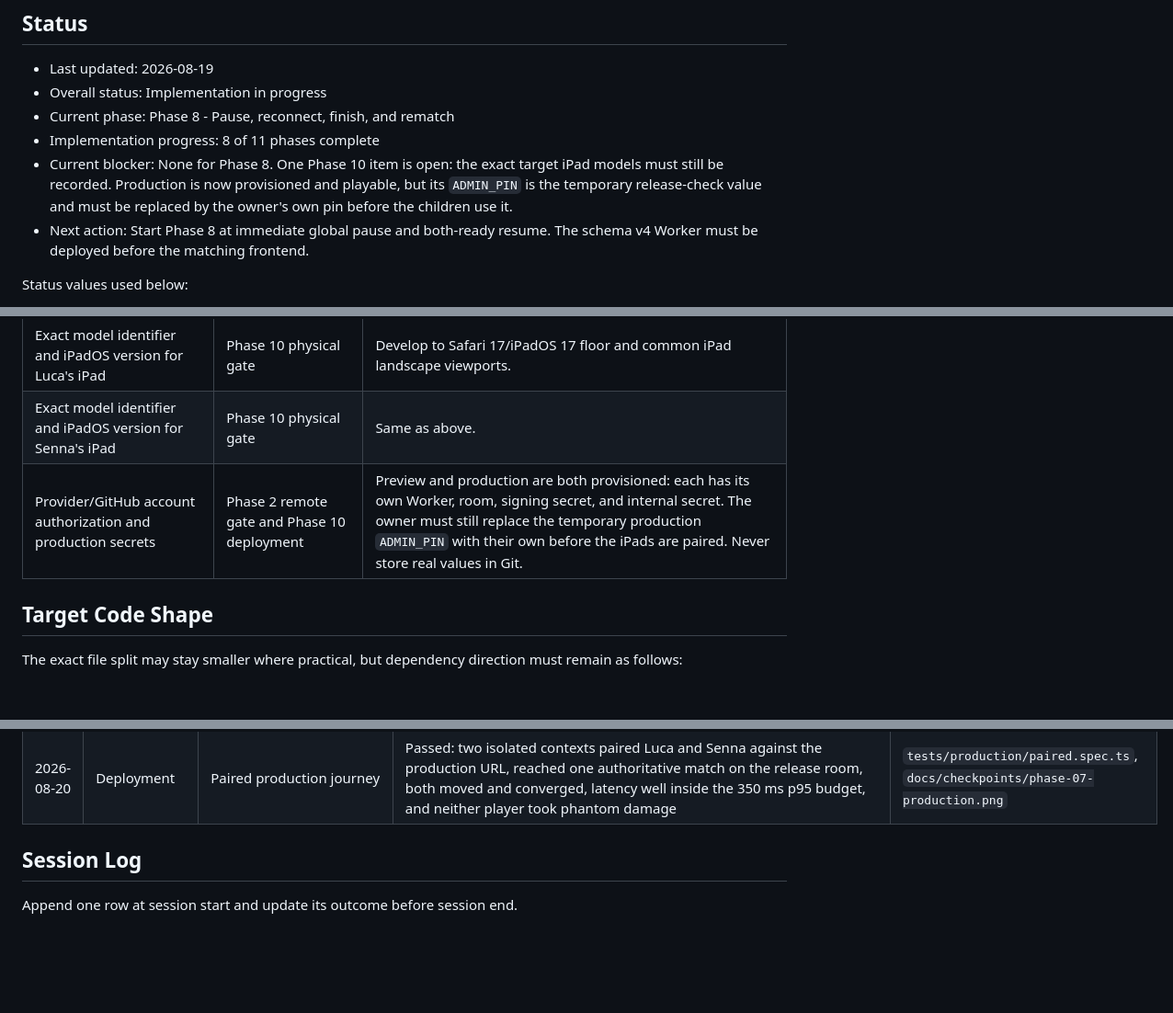
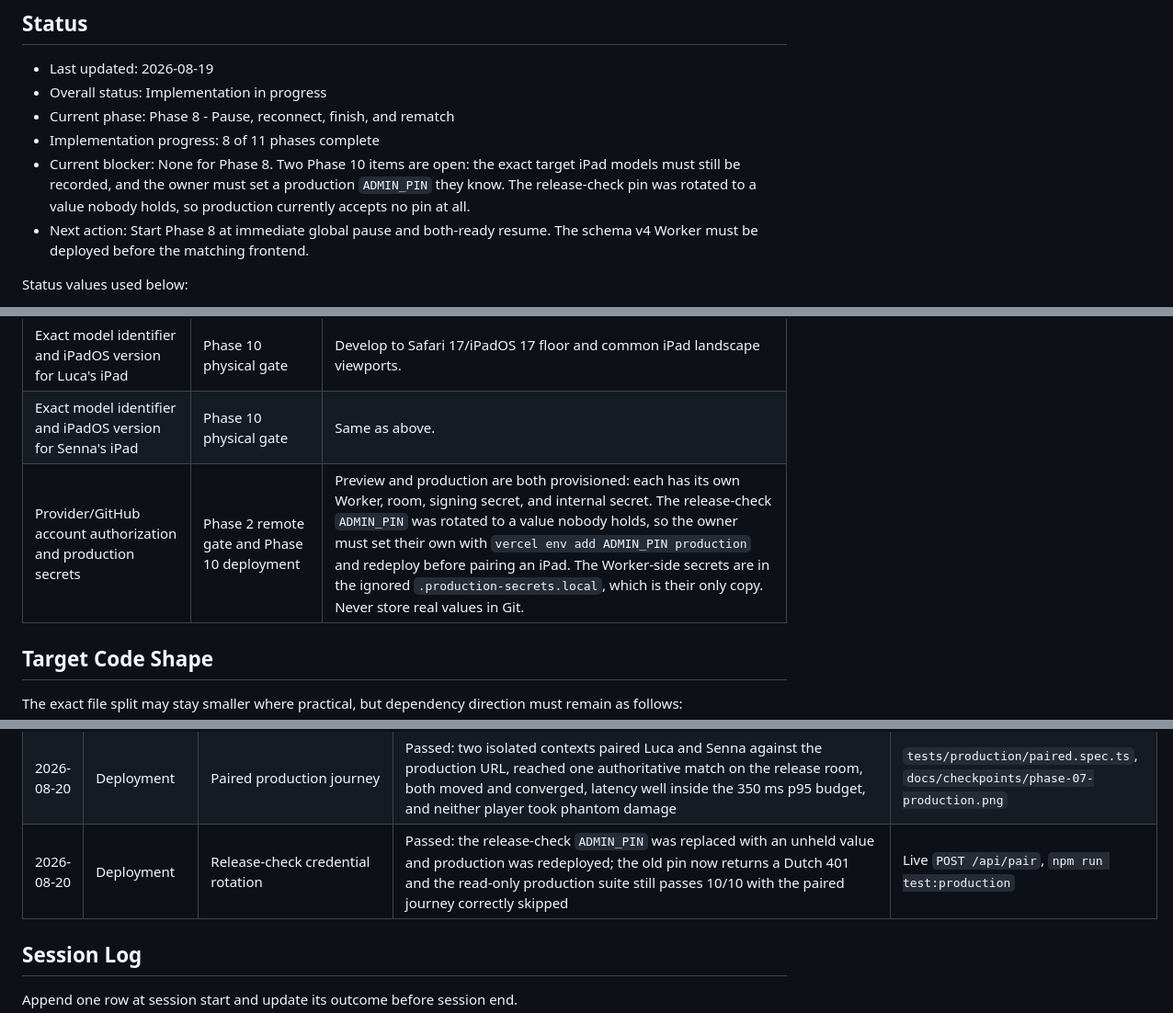
Before and after one commit to neworange-ruud/senna-luca-stijders, a Markdown page: docs/PLAN.md, 3 parts joined by grey strips. Shown at 92% size. Rendered like a GitHub page; blank space fills up the shorter version.

```diff
--- a/docs/PLAN.md
+++ b/docs/PLAN.md
@@ -8,7 +8,7 @@ This is the durable execution record for implementing [`PRD.md`](./PRD.md). It i
 - Overall status: Implementation in progress
 - Current phase: Phase 8 - Pause, reconnect, finish, and rematch
 - Implementation progress: 8 of 11 phases complete
-- Current blocker: None for Phase 8. One Phase 10 item is open: the exact target iPad models must still be recorded. Production is now provisioned and playable, but its `ADMIN_PIN` is the temporary release-check value and must be replaced by the owner's own pin before the children use it.
+- Current blocker: None for Phase 8. Two Phase 10 items are open: the exact target iPad models must still be recorded, and the owner must set a production `ADMIN_PIN` they know. The release-check pin was rotated to a value nobody holds, so production currently accepts no pin at all.
 - Next action: Start Phase 8 at immediate global pause and both-ready resume. The schema v4 Worker must be deployed before the matching frontend.
 
 Status values used below:
@@ -109,7 +109,7 @@ These are external facts, not implementation design choices. Record answers here
 | --- | --- | --- |
 | Exact model identifier and iPadOS version for Luca's iPad | Phase 10 physical gate | Develop to Safari 17/iPadOS 17 floor and common iPad landscape viewports. |
 | Exact model identifier and iPadOS version for Senna's iPad | Phase 10 physical gate | Same as above. |
-| Provider/GitHub account authorization and production secrets | Phase 2 remote gate and Phase 10 deployment | Preview and production are both provisioned: each has its own Worker, room, signing secret, and internal secret. The owner must still replace the temporary production `ADMIN_PIN` with their own before the iPads are paired. Never store real values in Git. |
+| Provider/GitHub account authorization and production secrets | Phase 2 remote gate and Phase 10 deployment | Preview and production are both provisioned: each has its own Worker, room, signing secret, and internal secret. The release-check `ADMIN_PIN` was rotated to a value nobody holds, so the owner must set their own with `vercel env add ADMIN_PIN production` and redeploy before pairing an iPad. The Worker-side secrets are in the ignored `.production-secrets.local`, which is their only copy. Never store real values in Git. |
 
 ## Target Code Shape
 
@@ -565,6 +565,7 @@ Append concise entries as work is verified. Do not replace prior evidence.
 | 2026-08-20 | Deployment | Production pairing probe | Passed as fail-closed: with `ADMIN_PIN` unset every pin, including an empty one, is rejected with a Dutch 401, so production cannot be paired until it is provisioned | Live `POST /api/pair` |
 | 2026-08-20 | Deployment | Vercel production provisioning | Passed: `ADMIN_PIN`, `SESSION_SIGNING_SECRET`, `WORKER_INTERNAL_SECRET`, and `REALTIME_URL` set as sensitive production variables, matching the production Worker's own secrets; correct pin returns 200 and a wrong pin returns a Dutch 401 | `npx vercel env ls production` |
 | 2026-08-20 | Deployment | Paired production journey | Passed: two isolated contexts paired Luca and Senna against the production URL, reached one authoritative match on the release room, both moved and converged, latency well inside the 350 ms p95 budget, and neither player took phantom damage | `tests/production/paired.spec.ts`, `docs/checkpoints/phase-07-production.png` |
+| 2026-08-20 | Deployment | Release-check credential rotation | Passed: the release-check `ADMIN_PIN` was replaced with an unheld value and production was redeployed; the old pin now returns a Dutch 401 and the read-only production suite still passes 10/10 with the paired journey correctly skipped | Live `POST /api/pair`, `npm run test:production` |
 
 ## Session Log
 
```
Also changed, not shown: docs/checkpoints/phase-07.md (+8 -1 lines).
